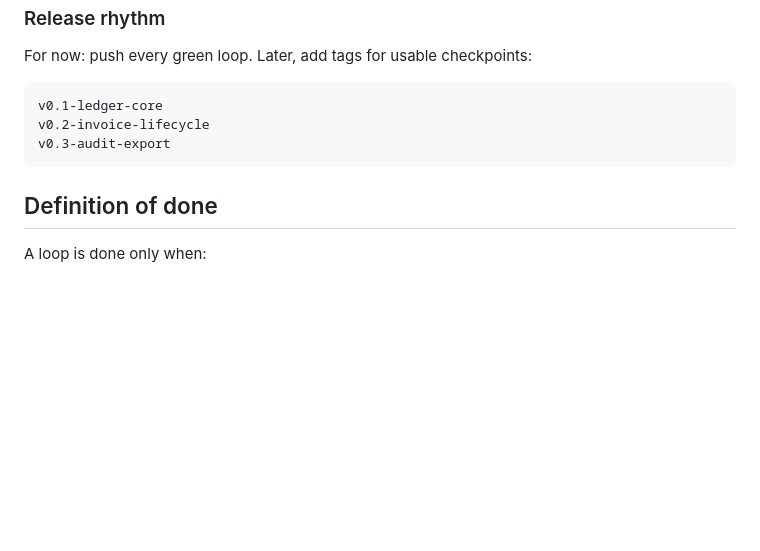
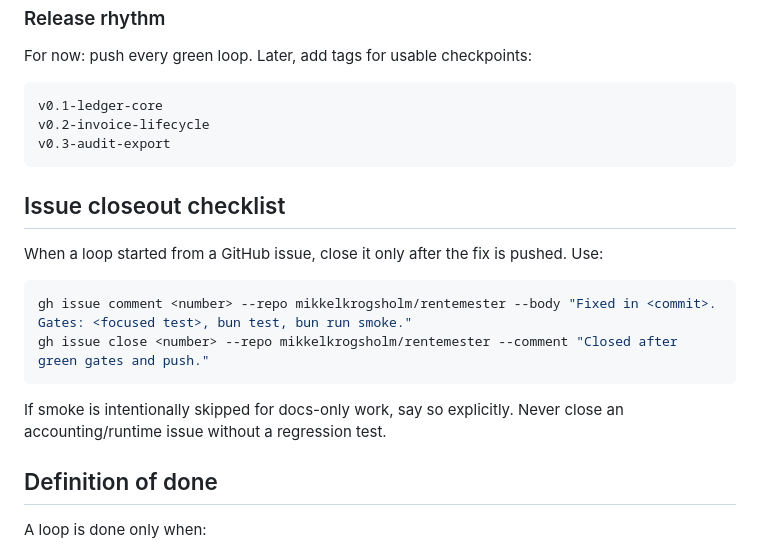
Before and after one commit to Strandfelt/rentemester, a Markdown page: docs/build-loop.md, the part around one of its changes. Rendered like a GitHub page; blank space fills up the shorter version.

````diff
--- a/docs/build-loop.md
+++ b/docs/build-loop.md
@@ -149,6 +180,17 @@ v0.2-invoice-lifecycle
 v0.3-audit-export
 ```
 
+## Issue closeout checklist
+
+When a loop started from a GitHub issue, close it only after the fix is pushed. Use:
+
+```bash
+gh issue comment <number> --repo mikkelkrogsholm/rentemester --body "Fixed in <commit>. Gates: <focused test>, bun test, bun run smoke."
+gh issue close <number> --repo mikkelkrogsholm/rentemester --comment "Closed after green gates and push."
+```
+
+If smoke is intentionally skipped for docs-only work, say so explicitly. Never close an accounting/runtime issue without a regression test.
+
 ## Definition of done
 
 A loop is done only when:
````
Also changed, not shown: other parts of docs/build-loop.md (+31 -0 lines).
